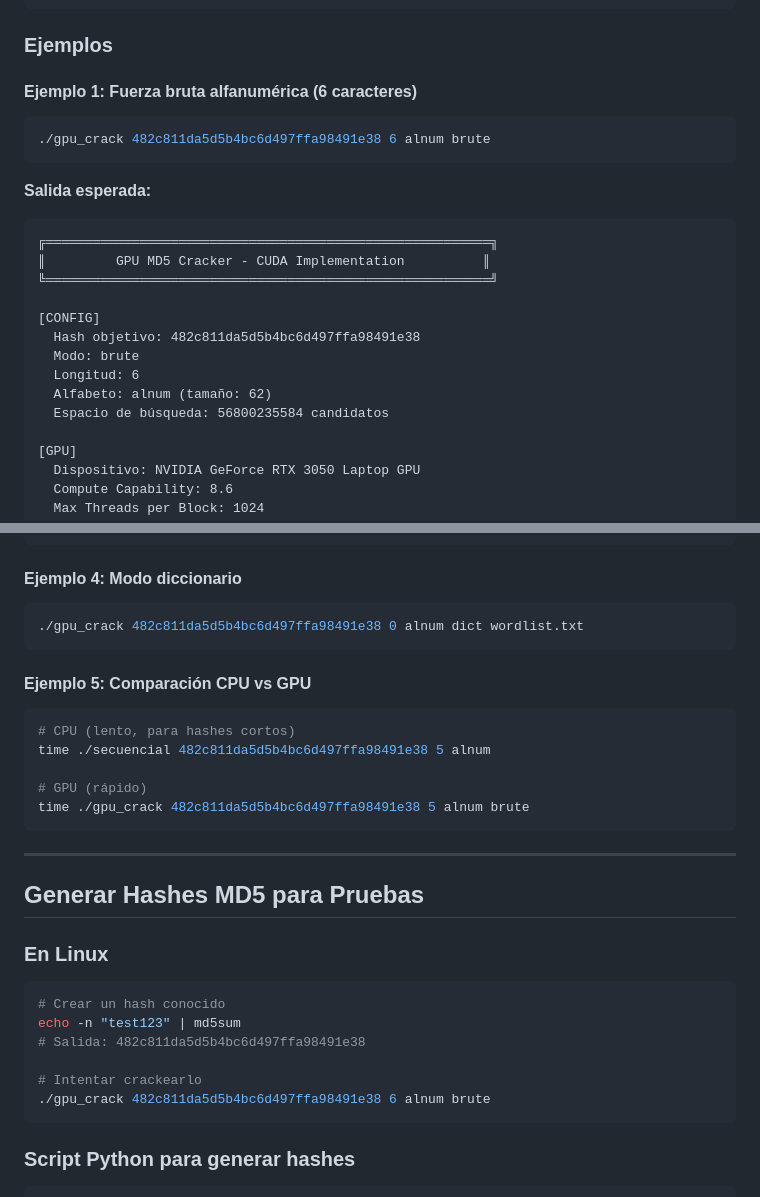
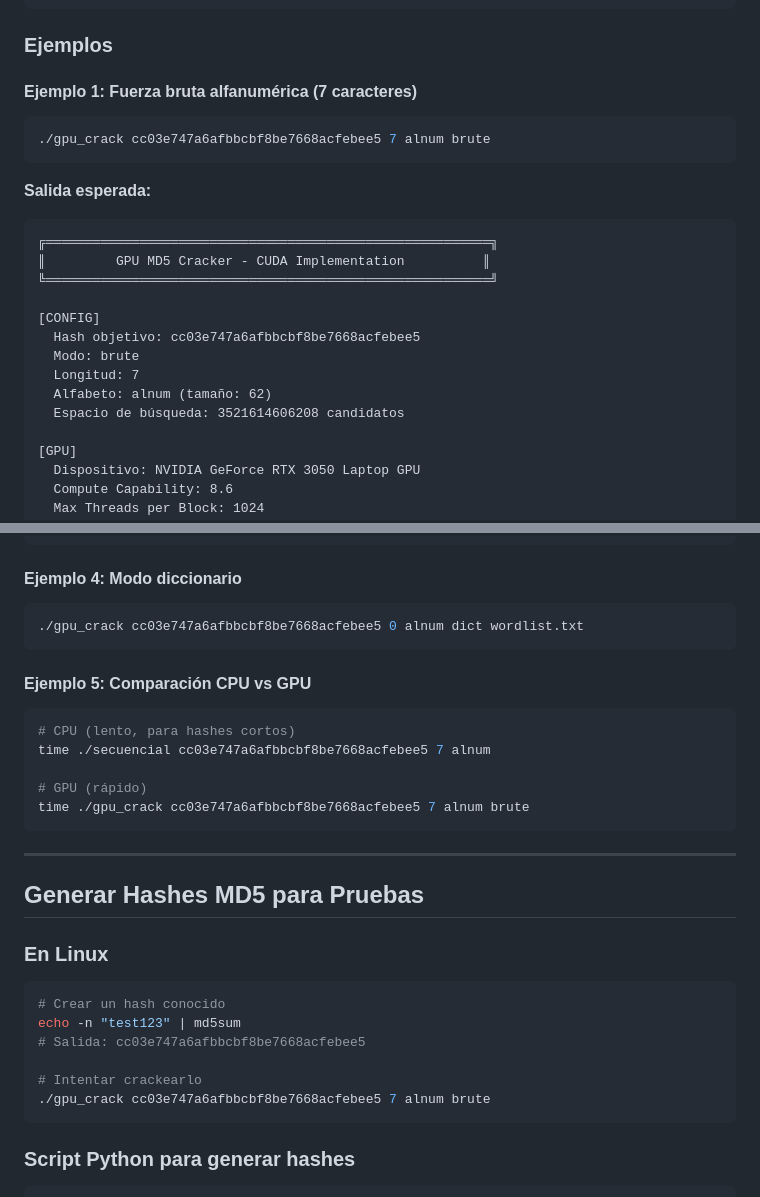
Before and after one commit to wilfergv9/crackeador-paralelo, a Markdown page: README.md, 2 parts joined by grey strips. GitHub-like rendering.

Commit message:
docs: corregir ejemplos README (hash test123 y longitudes)

````diff
--- a/README.md
+++ b/README.md
@@ -137,9 +137,9 @@ Obtén tu compute capability en: https://docs.nvidia.com/cuda/cuda-c-programming
 
 ### Ejemplos
 
-#### Ejemplo 1: Fuerza bruta alfanumérica (6 caracteres)
+#### Ejemplo 1: Fuerza bruta alfanumérica (7 caracteres)
 ```bash
-./gpu_crack 482c811da5d5b4bc6d497ffa98491e38 6 alnum brute
+./gpu_crack cc03e747a6afbbcbf8be7668acfebee5 7 alnum brute
 ```
 
 **Salida esperada:**
@@ -149,11 +149,11 @@ Obtén tu compute capability en: https://docs.nvidia.com/cuda/cuda-c-programming
 ╚═════════════════════════════════════════════════════════╝
 
 [CONFIG]
-  Hash objetivo: 482c811da5d5b4bc6d497ffa98491e38
+  Hash objetivo: cc03e747a6afbbcbf8be7668acfebee5
   Modo: brute
-  Longitud: 6
+  Longitud: 7
   Alfabeto: alnum (tamaño: 62)
-  Espacio de búsqueda: 56800235584 candidatos
+  Espacio de búsqueda: 3521614606208 candidatos
 
 [GPU]
   Dispositivo: NVIDIA GeForce RTX 3050 Laptop GPU
@@ -194,16 +194,16 @@ Obtén tu compute capability en: https://docs.nvidia.com/cuda/cuda-c-programming
 
 #### Ejemplo 4: Modo diccionario
 ```bash
-./gpu_crack 482c811da5d5b4bc6d497ffa98491e38 0 alnum dict wordlist.txt
+./gpu_crack cc03e747a6afbbcbf8be7668acfebee5 0 alnum dict wordlist.txt
 ```
 
 #### Ejemplo 5: Comparación CPU vs GPU
 ```bash
 # CPU (lento, para hashes cortos)
-time ./secuencial 482c811da5d5b4bc6d497ffa98491e38 5 alnum
+time ./secuencial cc03e747a6afbbcbf8be7668acfebee5 7 alnum
 
 # GPU (rápido)
-time ./gpu_crack 482c811da5d5b4bc6d497ffa98491e38 5 alnum brute
+time ./gpu_crack cc03e747a6afbbcbf8be7668acfebee5 7 alnum brute
 ```
 
 ---
@@ -214,10 +214,10 @@ time ./gpu_crack 482c811da5d5b4bc6d497ffa98491e38 5 alnum brute
 ```bash
 # Crear un hash conocido
 echo -n "test123" | md5sum
-# Salida: 482c811da5d5b4bc6d497ffa98491e38
+# Salida: cc03e747a6afbbcbf8be7668acfebee5
 
 # Intentar crackearlo
-./gpu_crack 482c811da5d5b4bc6d497ffa98491e38 6 alnum brute
+./gpu_crack cc03e747a6afbbcbf8be7668acfebee5 7 alnum brute
 ```
 
 ### Script Python para generar hashes
````
